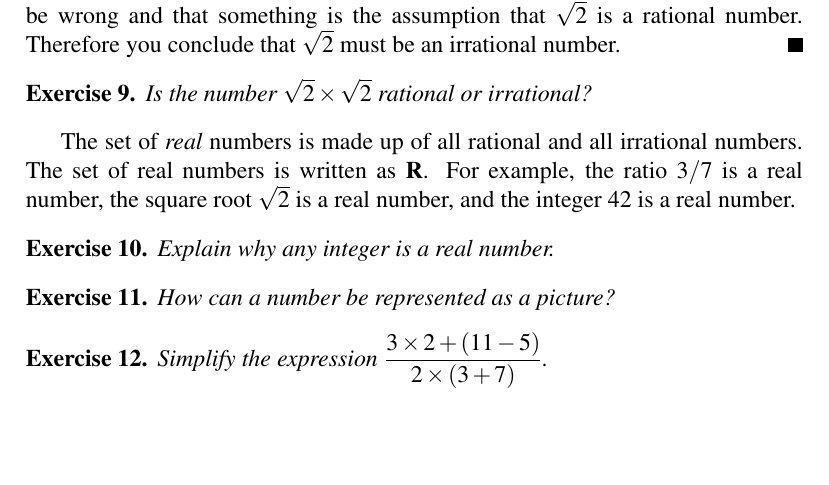
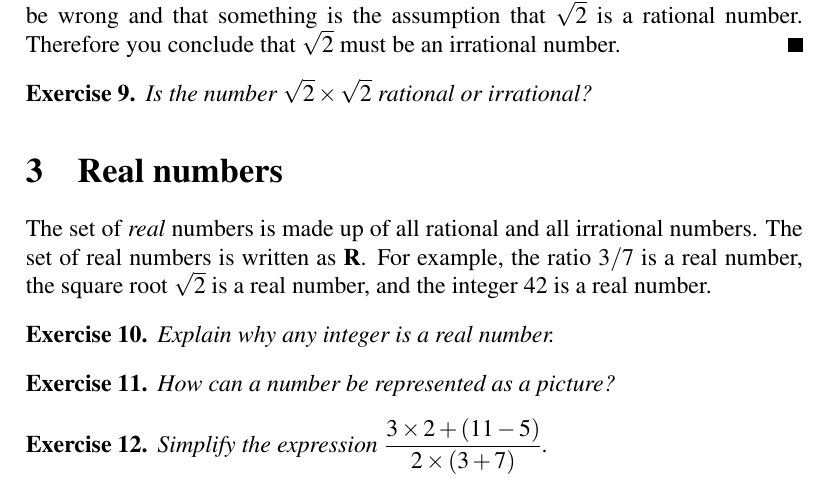
Before and after one commit to mvngu/hsnote, a LaTeX document (02_real-numbers.tex): part of page 3 of 4, cut so that both start at the same text, the shorter picture padded with empty space. Compiled offline with pdfLaTeX.

Commit message:
A new section.

```diff
--- a/02_real-numbers.tex
+++ b/02_real-numbers.tex
@@ -323,6 +323,11 @@ rational number because you can write $2 = 2/1$.
 \end{solution}
 }{}
 
+
+%%%%%%%%%%%%%%%%%%%%%%%%%%%%%%%%%%%%%%%%%%%%%%%%%%%%%%%%%%%%%%%%%%%%%%%%%%%
+
+\section{Real numbers}
+
 The set of \emph{real} numbers is made up of all rational and all
 irrational numbers.  The set of real numbers is written as $\RR$.  For
 example, the ratio $3/7$ is a real number, the square root $\sqrt{2}$
```
